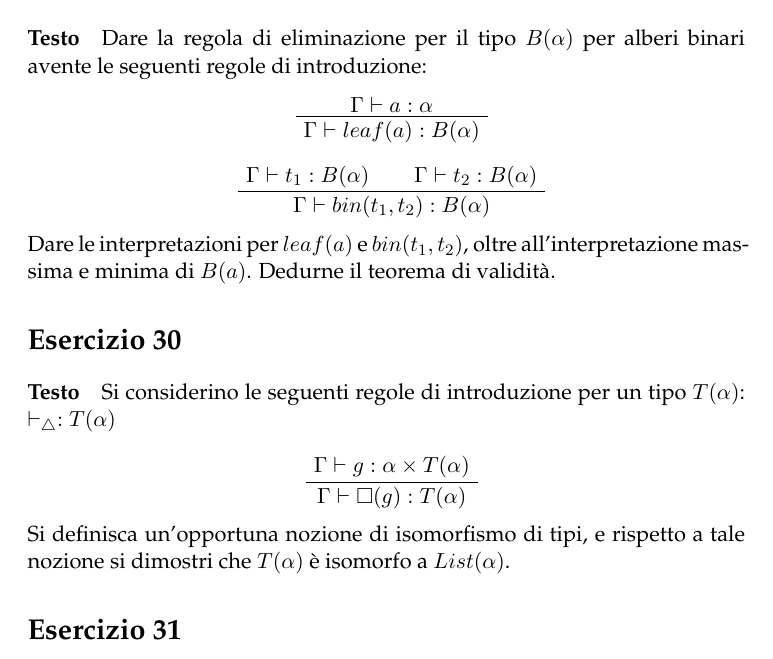
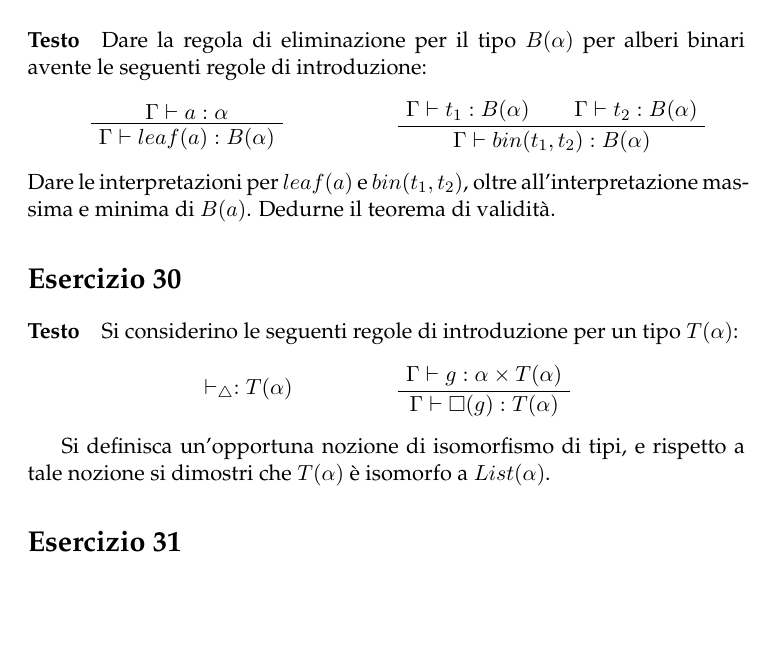
Before and after one commit to meditans/exFLLF, a LaTeX document (eserciziFllF.tex): part of page 5 of 6, cut so that both start at the same text, the shorter picture padded with empty space. Compiled offline with pdfLaTeX.

Commit message:
Fixed tabulations

```diff
--- a/eserciziFllF.tex
+++ b/eserciziFllF.tex
@@ -141,27 +141,32 @@ Usare un albero binario per ordinare una lista [$heapsort$].
 \section*{Esercizio 29}
 \paragraph{Testo}
 Dare la regola di eliminazione per il tipo $B(\alpha)$ per alberi binari avente le seguenti regole di introduzione:
-\begin{prooftree}
+\begin{center}
+\begin{tabular}{p{5cm} p{5cm}}
   \AxiomC{$\Gamma \vdash a : \alpha$}
   \UnaryInfC{$\Gamma \vdash leaf(a) : B(\alpha)$}
-\end{prooftree}
-
-\begin{prooftree}
+  \DisplayProof
+  &
   \AxiomC{$\Gamma \vdash t_1 : B(\alpha)$}
   \AxiomC{$\Gamma \vdash t_2 : B(\alpha)$}
   \BinaryInfC{$\Gamma \vdash bin(t_1,t_2) : B(\alpha)$}
-\end{prooftree}
+  \DisplayProof
+\end{tabular}
+\end{center}
 Dare le interpretazioni per $leaf(a)$ e $bin(t_1, t_2)$, oltre all’interpretazione massima e minima di $B(a)$. Dedurne il teorema di validità.
 
 \section*{Esercizio 30}
 \paragraph{Testo}
 Si considerino le seguenti regole di introduzione per un tipo $T(\alpha)$:
+\begin{center}\begin{tabular}{p{3cm} p{3cm}}
   $\vdash_\triangle : T(\alpha)$
-
-\begin{prooftree}
+  &
   \AxiomC{$\Gamma \vdash g : \alpha \times T(\alpha)$}
   \UnaryInfC{$\Gamma \vdash \square(g) : T(\alpha)$}
-\end{prooftree}
+  \DisplayProof
+\end{tabular}
+\end{center}
+
 Si definisca un’opportuna nozione di isomorfismo di tipi, e rispetto a tale nozione si dimostri che $T(\alpha)$ è isomorfo a $List(\alpha)$.
 
 \section*{Esercizio 31}
```
Lines whose indentation alone changed are shown as unchanged.
